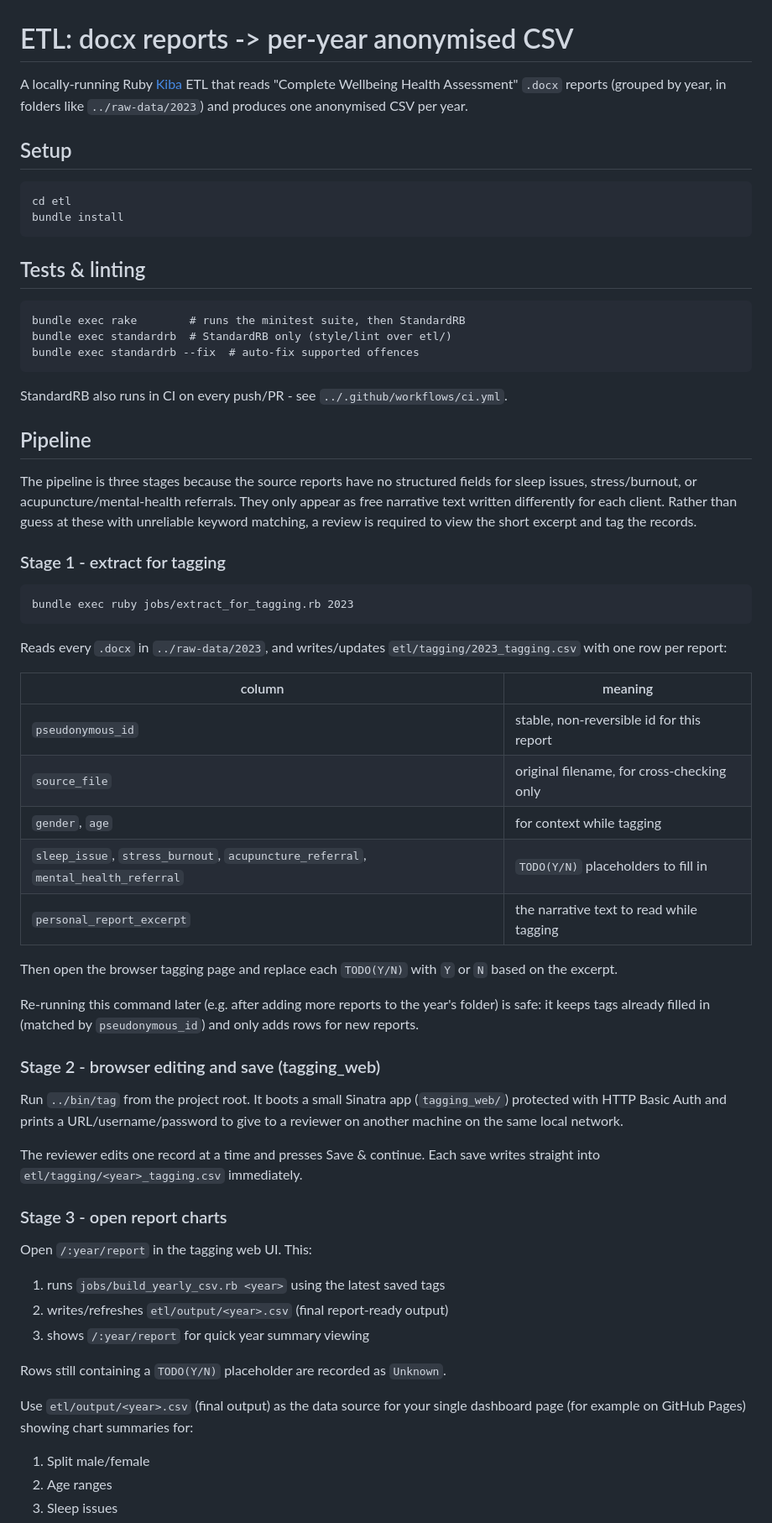
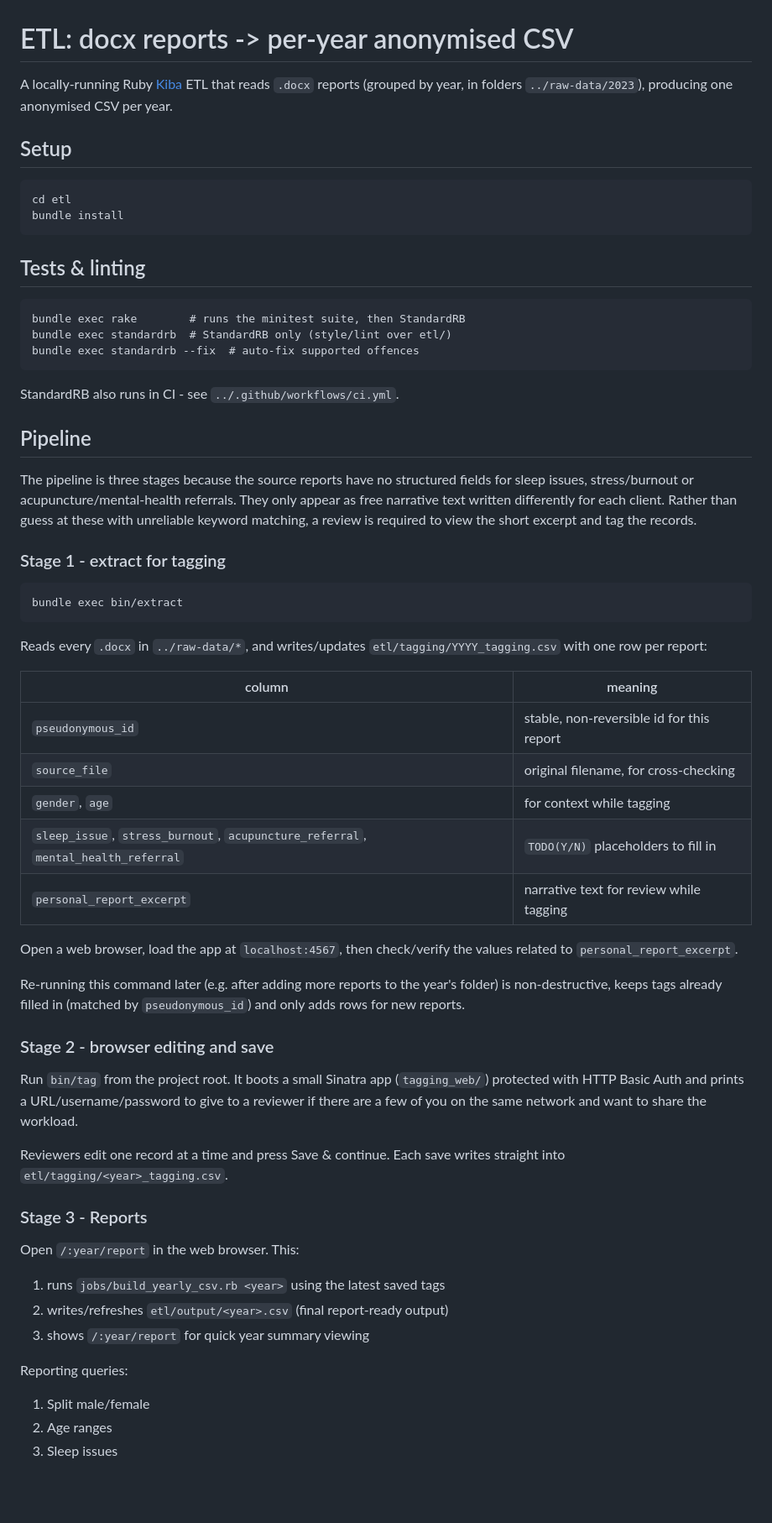
Before and after one commit to wellbeing-co/data-analysis-svelte, a Markdown page: etl/README.md, the part around one of its changes. Shown at 84% size. Rendered like a GitHub page; blank space fills up the shorter version.

Commit message:
update ETL readme

````diff
--- a/etl/README.md
+++ b/etl/README.md
@@ -1,8 +1,7 @@
 # ETL: docx reports -> per-year anonymised CSV
 
-A locally-running Ruby [Kiba](https://github.com/thbar/kiba) ETL that reads
-"Complete Wellbeing Health Assessment" `.docx` reports (grouped by year, in
-folders like `../raw-data/2023`) and produces one anonymised CSV per year.
+A locally-running Ruby [Kiba](https://github.com/thbar/kiba) ETL that reads `.docx` reports (grouped by year, in
+folders `../raw-data/2023`), producing one anonymised CSV per year.
 
 ## Setup
 
@@ -19,12 +18,12 @@ bundle exec standardrb  # StandardRB only (style/lint over etl/)
 bundle exec standardrb --fix  # auto-fix supported offences
 ```
 
-StandardRB also runs in CI on every push/PR - see `../.github/workflows/ci.yml`.
+StandardRB also runs in CI - see `../.github/workflows/ci.yml`.
 
 ## Pipeline
 
 The pipeline is three stages because the source reports have no structured
-fields for sleep issues, stress/burnout, or acupuncture/mental-health
+fields for sleep issues, stress/burnout or acupuncture/mental-health
 referrals. They only appear as free narrative text written differently for
 each client. Rather than guess at these with unreliable keyword matching, a
 review is required to view the short excerpt and tag the records.
@@ -32,50 +31,46 @@ review is required to view the short excerpt and tag the records.
 ### Stage 1 - extract for tagging
 
 ```
-bundle exec ruby jobs/extract_for_tagging.rb 2023
+bundle exec bin/extract
 ```
 
-Reads every `.docx` in `../raw-data/2023`, and writes/updates
-`etl/tagging/2023_tagging.csv` with one row per report:
+Reads every `.docx` in `../raw-data/*`, and writes/updates
+`etl/tagging/YYYY_tagging.csv` with one row per report:
 
-| column | meaning |
-| --- | --- |
+| column | meaning                                   |
+| --- |-------------------------------------------|
 | `pseudonymous_id` | stable, non-reversible id for this report |
-| `source_file` | original filename, for cross-checking only |
-| `gender`, `age` | for context while tagging |
-| `sleep_issue`, `stress_burnout`, `acupuncture_referral`, `mental_health_referral` | `TODO(Y/N)` placeholders to fill in |
-| `personal_report_excerpt` | the narrative text to read while tagging |
+| `source_file` | original filename, for cross-checking     |
+| `gender`, `age` | for context while tagging                 |
+| `sleep_issue`, `stress_burnout`, `acupuncture_referral`, `mental_health_referral` | `TODO(Y/N)` placeholders to fill in       |
+| `personal_report_excerpt` | narrative text for review while tagging   |
 
-Then open the browser tagging page and replace each `TODO(Y/N)` with `Y` or
-`N` based on the excerpt.
+Open a web browser, load the app at `localhost:4567`, then check/verify
+the values related to `personal_report_excerpt`.
 
 Re-running this command later (e.g. after adding more reports to the
-year's folder) is safe: it keeps tags already filled in
+year's folder) is non-destructive, keeps tags already filled in
 (matched by `pseudonymous_id`) and only adds rows for new reports.
 
-### Stage 2 - browser editing and save (tagging_web)
+### Stage 2 - browser editing and save
 
-Run `../bin/tag` from the project root. It boots a small Sinatra
+Run `bin/tag` from the project root. It boots a small Sinatra
 app (`tagging_web/`) protected with HTTP Basic Auth and prints a
-URL/username/password to give to a reviewer on another machine on the same
-local network.
+URL/username/password to give to a reviewer if there are a few
+of you on the same network and want to share the workload.
 
-The reviewer edits one record at a time and presses Save & continue. Each
-save writes straight into `etl/tagging/<year>_tagging.csv` immediately.
+Reviewers edit one record at a time and press Save & continue. Each
+save writes straight into `etl/tagging/<year>_tagging.csv`.
 
-### Stage 3 - open report charts
+### Stage 3 - Reports
 
-Open `/:year/report` in the tagging web UI. This:
+Open `/:year/report` in the web browser. This:
 
 1. runs `jobs/build_yearly_csv.rb <year>` using the latest saved tags
 2. writes/refreshes `etl/output/<year>.csv` (final report-ready output)
 3. shows `/:year/report` for quick year summary viewing
 
-Rows still containing a `TODO(Y/N)` placeholder are recorded as `Unknown`.
-
-Use `etl/output/<year>.csv` (final output) as the data source for your single
-dashboard page
-(for example on GitHub Pages) showing chart summaries for:
+Reporting queries:
 
 1. Split male/female
 2. Age ranges
````
Also changed, not shown: other parts of etl/README.md (+4 -4 lines).
